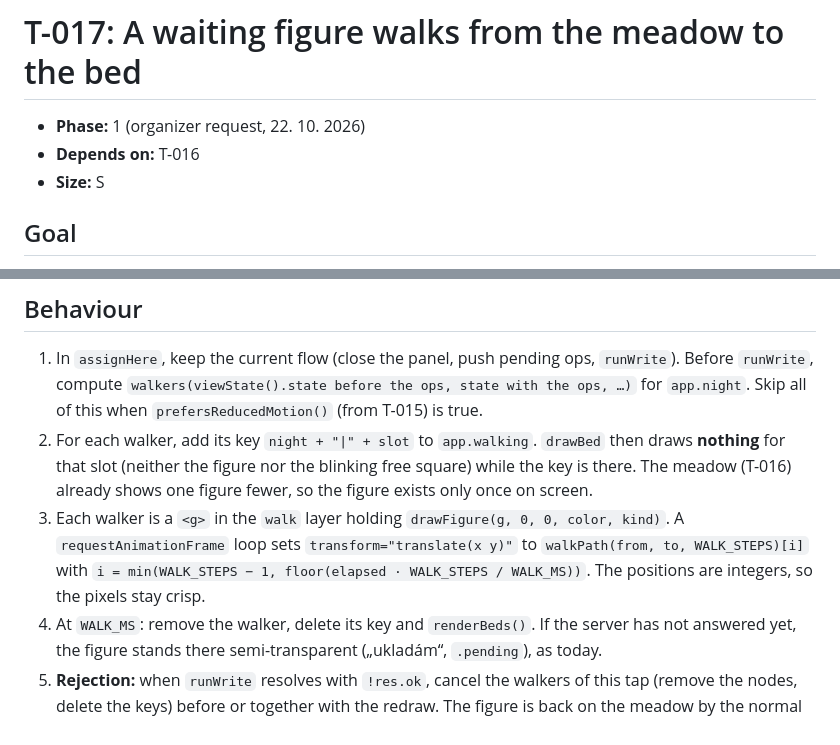
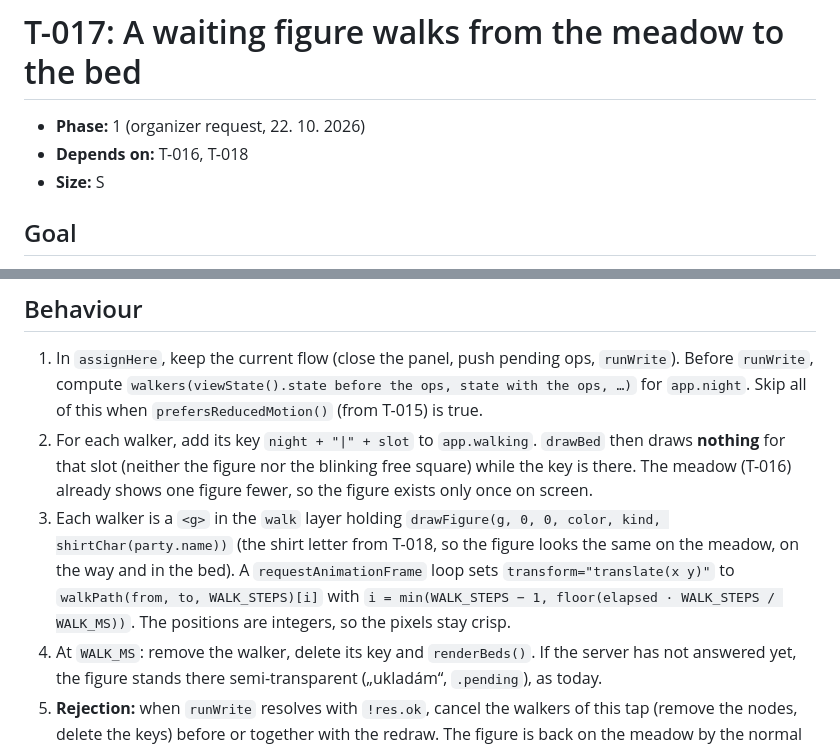
Before and after one commit to lukasvotypka/cabin-sleepover, a Markdown page: tasks/todo/T-017-walk-to-bed-animation.md, 2 parts joined by grey strips. GitHub-like rendering.

```diff
--- a/tasks/todo/T-017-walk-to-bed-animation.md
+++ b/tasks/todo/T-017-walk-to-bed-animation.md
@@ -1,7 +1,7 @@
 # T-017: A waiting figure walks from the meadow to the bed
 
 - **Phase:** 1 (organizer request, 22. 10. 2026)
-- **Depends on:** T-016
+- **Depends on:** T-016, T-018
 - **Size:** S
 
 ## Goal
@@ -47,7 +47,7 @@ function walkers(stateBefore, stateAfter, party, bed, slots, night, meadowRect)
 ## Behaviour
 1. In `assignHere`, keep the current flow (close the panel, push pending ops, `runWrite`). Before `runWrite`, compute `walkers(viewState().state before the ops, state with the ops, …)` for `app.night`. Skip all of this when `prefersReducedMotion()` (from T-015) is true.
 2. For each walker, add its key `night + "|" + slot` to `app.walking`. `drawBed` then draws **nothing** for that slot (neither the figure nor the blinking free square) while the key is there. The meadow (T-016) already shows one figure fewer, so the figure exists only once on screen.
-3. Each walker is a `<g>` in the `walk` layer holding `drawFigure(g, 0, 0, color, kind)`. A `requestAnimationFrame` loop sets `transform="translate(x y)"` to `walkPath(from, to, WALK_STEPS)[i]` with `i = min(WALK_STEPS − 1, floor(elapsed · WALK_STEPS / WALK_MS))`. The positions are integers, so the pixels stay crisp.
+3. Each walker is a `<g>` in the `walk` layer holding `drawFigure(g, 0, 0, color, kind, shirtChar(party.name))` (the shirt letter from T-018, so the figure looks the same on the meadow, on the way and in the bed). A `requestAnimationFrame` loop sets `transform="translate(x y)"` to `walkPath(from, to, WALK_STEPS)[i]` with `i = min(WALK_STEPS − 1, floor(elapsed · WALK_STEPS / WALK_MS))`. The positions are integers, so the pixels stay crisp.
 4. At `WALK_MS`: remove the walker, delete its key and `renderBeds()`. If the server has not answered yet, the figure stands there semi-transparent („ukladám“, `.pending`), as today.
 5. **Rejection:** when `runWrite` resolves with `!res.ok`, cancel the walkers of this tap (remove the nodes, delete the keys) before or together with the redraw. The figure is back on the meadow by the normal rollback, and the toast shows the server's reason as today. A `slot_taken` with `params.own === true` is not an error, so treat it like success. A rejection that arrives after landing needs nothing extra: the normal redraw moves the figure back to the meadow at once (no reverse walk).
 6. `selectNight`, `showCodeScreen` and a 401 cancel all walks, so no figure is left on the wrong night. Polls and other redraws during a walk do not cancel it, because the `walk` layer is never cleared by `drawBeds`.
```
Also changed, not shown: tasks/todo/T-016-meadow-waiting-figures.md (+3 -3 lines), tasks/todo/T-018-shirt-letter.md (added, +176 -0 lines).
